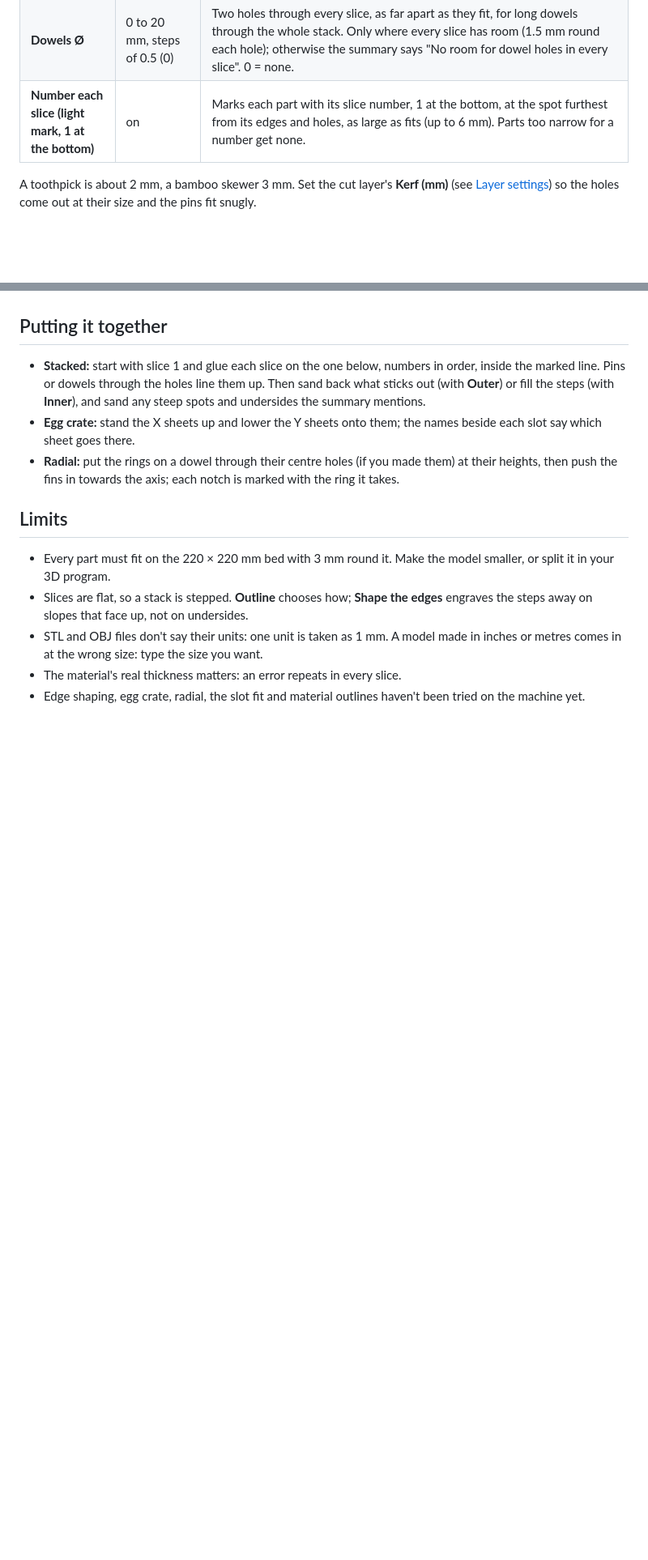
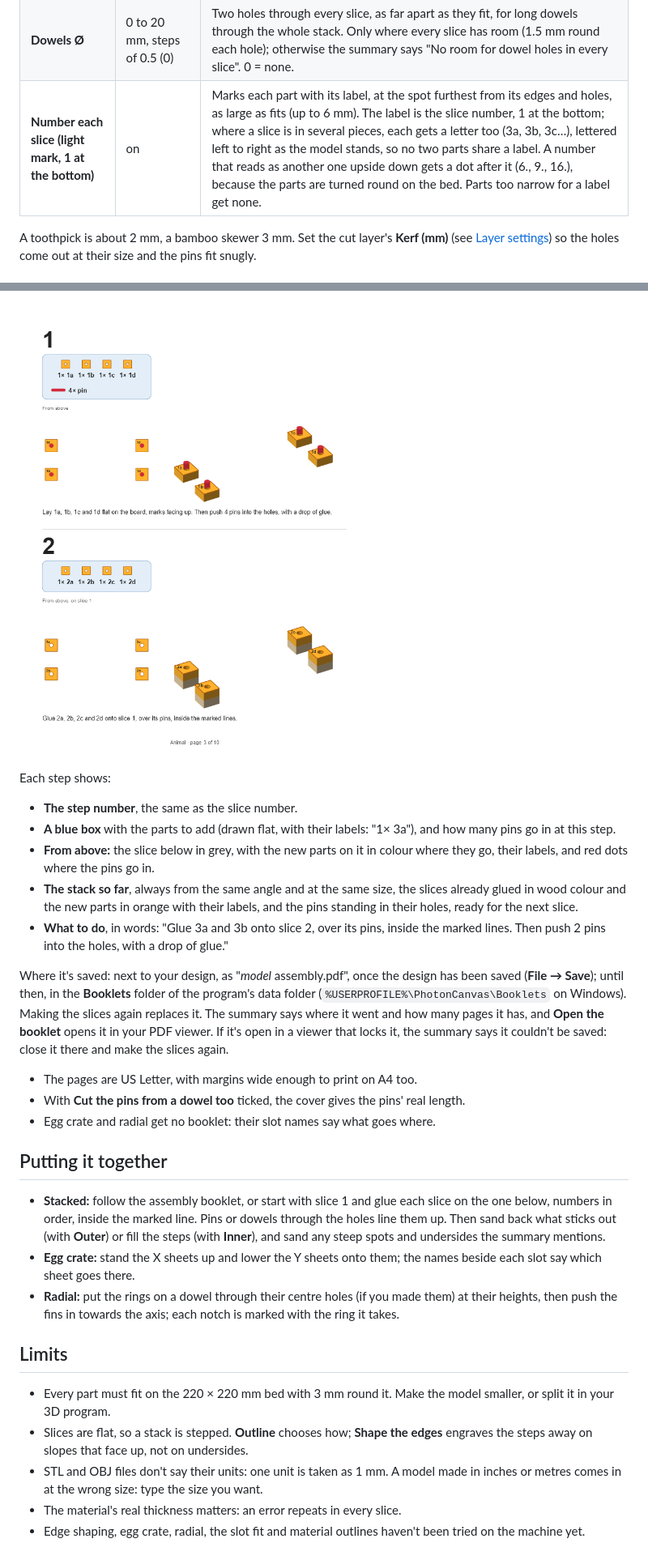
Before and after one commit to noalear/PhotonCanvas, a Markdown page: docs/help/3d-slices.md, 2 parts joined by grey strips. Shown at 81% size. GitHub-like rendering; pictures changed too: docs/help/images/booklet-steps.png (added); blank space fills up the shorter version.

```diff
--- a/docs/help/3d-slices.md
+++ b/docs/help/3d-slices.md
@@ -173,7 +173,7 @@ through.
 | **Spare pins (%)** | 0 to 100 % (10) | Extra pins on top of the ones the holes need, rounded up, for the ones that roll away or break: 21 holes and 10 % make 24 pins. |
 | **Cut the dowel with** | As set on the pins' cut layer | Cut settings from your library for the dowel's wood. A dowel is as thick as it is wide, so it needs settings that cut that deep. The recipe's kerf is allowed for in the spacing between cuts (0.2 mm when there's none). |
 | **Dowels Ø** | 0 to 20 mm, steps of 0.5 (0) | Two holes through every slice, as far apart as they fit, for long dowels through the whole stack. Only where every slice has room (1.5 mm round each hole); otherwise the summary says "No room for dowel holes in every slice". 0 = none. |
-| **Number each slice (light mark, 1 at the bottom)** | on | Marks each part with its slice number, 1 at the bottom, at the spot furthest from its edges and holes, as large as fits (up to 6 mm). Parts too narrow for a number get none. |
+| **Number each slice (light mark, 1 at the bottom)** | on | Marks each part with its label, at the spot furthest from its edges and holes, as large as fits (up to 6 mm). The label is the slice number, 1 at the bottom; where a slice is in several pieces, each gets a letter too (3a, 3b, 3c…), lettered left to right as the model stands, so no two parts share a label. A number that reads as another one upside down gets a dot after it (6., 9., 16.), because the parts are turned round on the bed. Parts too narrow for a label get none. |
 
 A toothpick is about 2 mm, a bamboo skewer 3 mm. Set the cut layer's **Kerf (mm)** (see
 [Layer settings](layer-settings.md)) so the holes come out at their size and the pins fit snugly.
@@ -365,6 +381,32 @@ settings](layer-settings.md)), and the marks layer's power on your material.
+![Steps 1 and 2 of an animal: the legs, four pieces a slice](images/booklet-steps.png)
+
+Each step shows:
+
+- **The step number**, the same as the slice number.
+- **A blue box** with the parts to add (drawn flat, with their labels: "1× 3a"), and how many pins
+  go in at this step.
+- **From above:** the slice below in grey, with the new parts on it in colour where they go, their
+  labels, and red dots where the pins go in.
+- **The stack so far**, always from the same angle and at the same size, the slices already glued
+  in wood colour and the new parts in orange with their labels, and the pins standing in their
+  holes, ready for the next slice.
+- **What to do**, in words: "Glue 3a and 3b onto slice 2, over its pins, inside the marked lines.
+  Then push 2 pins into the holes, with a drop of glue."
+
+Where it's saved: next to your design, as "*model* assembly.pdf", once the design has been saved
+(**File → Save**); until then, in the **Booklets** folder of the program's data folder
+(`%USERPROFILE%\PhotonCanvas\Booklets` on Windows). Making the slices again replaces it. The summary
+says where it went and how many pages it has, and **Open the booklet** opens it in your PDF viewer.
+If it's open in a viewer that locks it, the summary says it couldn't be saved: close it there and
+make the slices again.
+
+- The pages are US Letter, with margins wide enough to print on A4 too.
+- With **Cut the pins from a dowel too** ticked, the cover gives the pins' real length.
+- Egg crate and radial get no booklet: their slot names say what goes where.
+
 ## Putting it together
 
-- **Stacked:** start with slice 1 and glue each slice on the one below, numbers in order, inside
+- **Stacked:** follow the assembly booklet, or start with slice 1 and glue each slice on the one below, numbers in order, inside
   the marked line. Pins or dowels through the holes line them up. Then sand back what sticks out
   (with **Outer**) or fill the steps (with **Inner**), and sand any steep spots and undersides the
   summary mentions.
```
Also changed, not shown: other parts of docs/help/3d-slices.md (+20 -3 lines), docs/help/images/booklet-parts.png (added), 8 other files.
